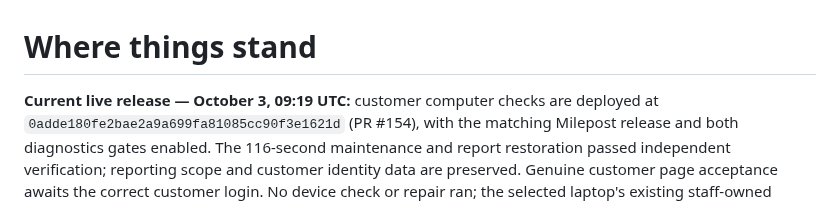
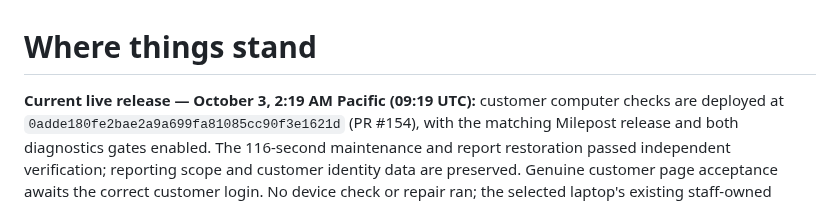
Before and after one commit to Seckcey/8_west_helpdesk, a Markdown page: docs/where-things-stand.md, the part around the change. GitHub-like rendering.

Commit message:
docs: show diagnostics checkpoint in Pacific time

```diff
--- a/docs/where-things-stand.md
+++ b/docs/where-things-stand.md
@@ -1,6 +1,6 @@
 # Where things stand
 
-**Current live release — October 3, 09:19 UTC:** customer computer checks are
+**Current live release — October 3, 2:19 AM Pacific (09:19 UTC):** customer computer checks are
 deployed at `0adde180fe2bae2a9a699fa81085cc90f3e1621d` (PR #154), with the matching
 Milepost release and both diagnostics gates enabled. The 116-second maintenance
 and report restoration passed independent verification; reporting scope and
```
